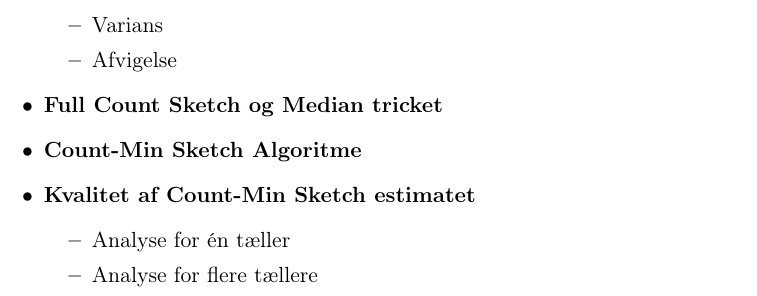
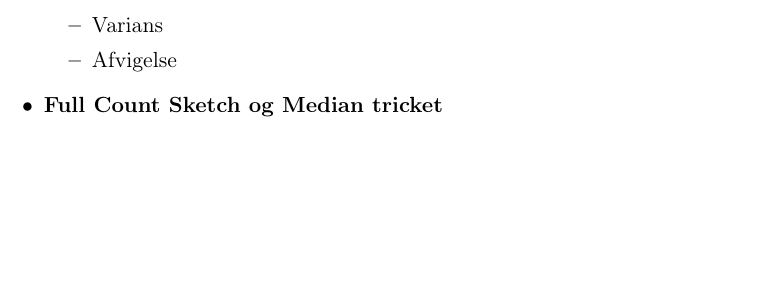
Before and after one commit to shmulvad/RAD-notes, a LaTeX problem sheet (exam/6HeavyHitters/heavyHitters.tex): part of page 1 of 5, cut so that both start at the same text, the shorter picture padded with empty space. Compiled offline with LaTeX, dvips and Ghostscript.

```diff
--- a/exam/6HeavyHitters/heavyHitters.tex
+++ b/exam/6HeavyHitters/heavyHitters.tex
@@ -14,12 +14,12 @@
     \item Afvigelse
   \end{itemize}
   \item \textbf{Full Count Sketch og Median tricket}
-  \item \textbf{Count-Min Sketch Algoritme}
-  \item \textbf{Kvalitet af Count-Min Sketch estimatet}
-  \begin{itemize}
-    \item Analyse for én tæller
-    \item Analyse for flere tællere
-  \end{itemize}
+  % \item \textbf{Count-Min Sketch Algoritme}
+  % \item \textbf{Kvalitet af Count-Min Sketch estimatet}
+  % \begin{itemize}
+  %   \item Analyse for én tæller
+  %   \item Analyse for flere tællere
+  % \end{itemize}
 \end{itemize}
 
 
```
Also changed, not shown: exam/3Kap4/kap4.tex (+1 -1 lines), exam/4HashTables/hash.tex (+2 -2 lines), exam/5DistinctElms/disElms.tex (+2 -2 lines).
